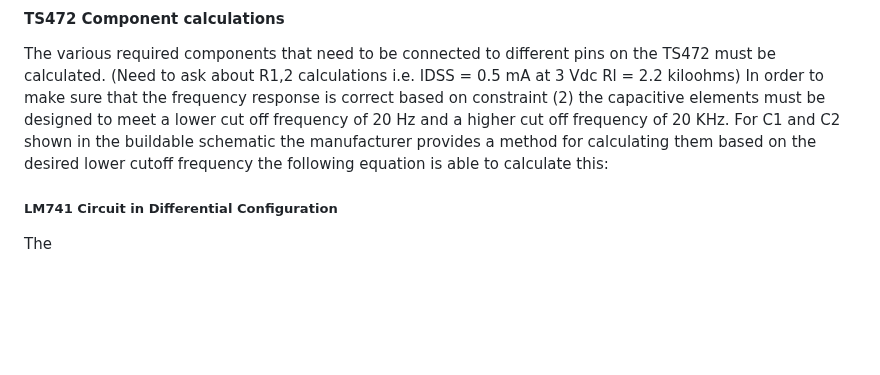
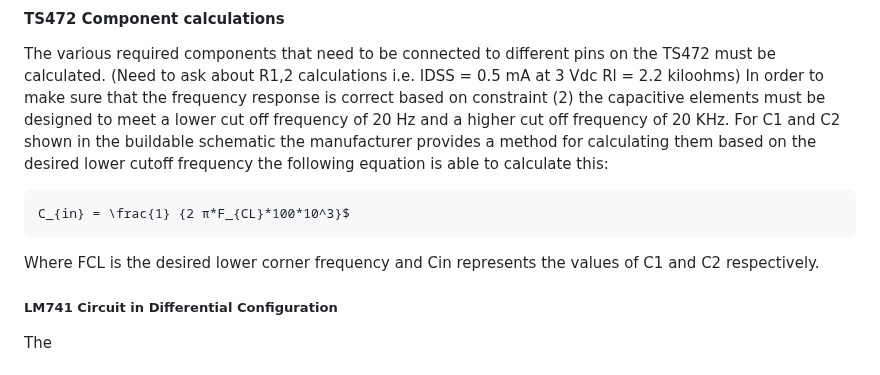
Before and after one commit to TnTech-ECE/CapstoneStarterRepo, a Markdown page: Documentation/Signoffs/djmitchell42-Input-Signoff.md, the part around the change. Rendered like a GitHub page; blank space fills up the shorter version.

````diff
--- a/Documentation/Signoffs/djmitchell42-Input-Signoff.md
+++ b/Documentation/Signoffs/djmitchell42-Input-Signoff.md
@@ -74,6 +74,10 @@ The TS472 microphone amplifier from ST microelectronics will amplify the voltage
 The various required components that need to be connected to different pins on the TS472 must be calculated.
 (Need to ask about R1,2 calculations i.e. IDSS = 0.5 mA at 3 Vdc Rl = 2.2 kiloohms)
 In order to make sure that the frequency response is correct based on constraint (2) the capacitive elements must be designed to meet a lower cut off frequency of 20 Hz and a higher cut off frequency of 20 KHz. For C1 and C2 shown in the buildable schematic the manufacturer provides a method for calculating them based on the desired lower cutoff frequency the following equation is able to calculate this:
+```math
+C_{in} = \frac{1} {2 π*F_{CL}*100*10^3}$
+```
+Where FCL is the desired lower corner frequency and Cin represents the values of C1 and C2 respectively.
 
 ##### LM741 Circuit in Differential Configuration
 The
````
